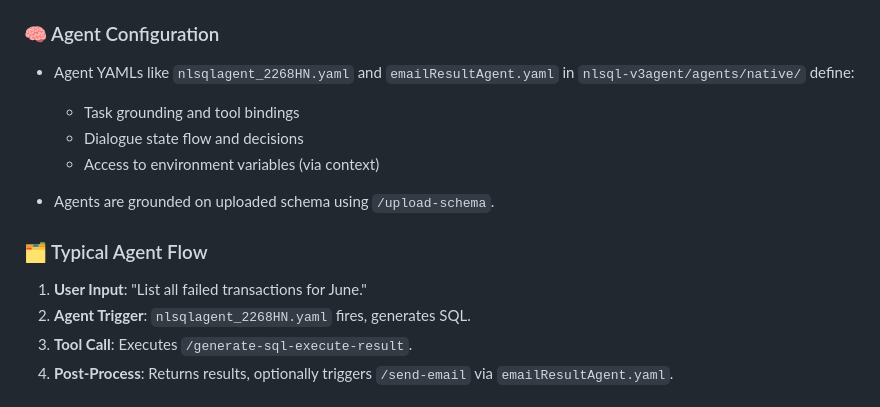
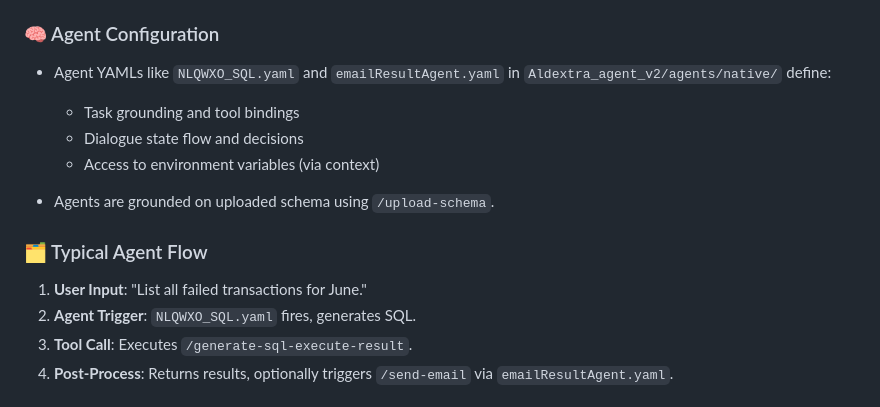
Before and after one commit to shancs09/aldextra-agentic-sql, a Markdown page: readme.md, the part around the change. GitHub-like rendering.

Commit message:
Update: improved readme.md with latest info

```diff
--- a/readme.md
+++ b/readme.md
@@ -73,7 +73,7 @@ This REST API is integrated as a **Tool** within **Watsonx Orchestrate**, enabli
 
 ### 🧠 Agent Configuration
 
-* Agent YAMLs like `nlsqlagent_2268HN.yaml` and `emailResultAgent.yaml` in `nlsql-v3agent/agents/native/` define:
+* Agent YAMLs like `NLQWXO_SQL.yaml` and `emailResultAgent.yaml` in `Aldextra_agent_v2/agents/native/` define:
 
   * Task grounding and tool bindings
   * Dialogue state flow and decisions
@@ -83,7 +83,7 @@ This REST API is integrated as a **Tool** within **Watsonx Orchestrate**, enabli
 ### 🗂️ Typical Agent Flow
 
 1. **User Input**: "List all failed transactions for June."
-2. **Agent Trigger**: `nlsqlagent_2268HN.yaml` fires, generates SQL.
+2. **Agent Trigger**: `NLQWXO_SQL.yaml` fires, generates SQL.
 3. **Tool Call**: Executes `/generate-sql-execute-result`.
 4. **Post-Process**: Returns results, optionally triggers `/send-email` via `emailResultAgent.yaml`.
 
```
